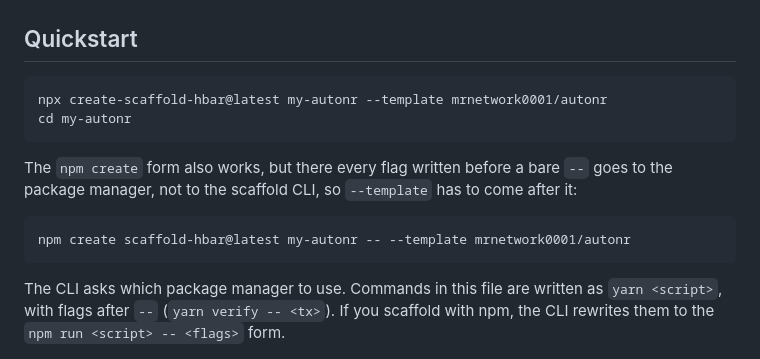
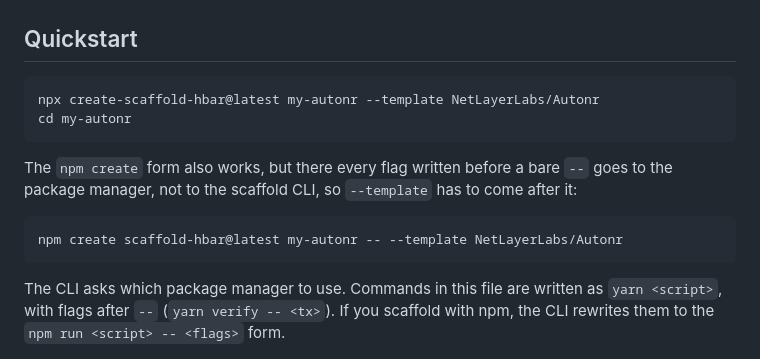
Before and after one commit to NetLayerLabs/Autonr, a Markdown page: README.md, the part around the change. Rendered like a GitHub page.

Commit message:
docs: point the quickstart at NetLayerLabs/Autonr

````diff
--- a/README.md
+++ b/README.md
@@ -38,7 +38,7 @@ dashboard shows it with no keys configured.
 ## Quickstart
 
 ```bash
-npx create-scaffold-hbar@latest my-autonr --template mrnetwork0001/autonr
+npx create-scaffold-hbar@latest my-autonr --template NetLayerLabs/Autonr
 cd my-autonr
 ```
 
@@ -46,7 +46,7 @@ The `npm create` form also works, but there every flag written before a bare `--
 to the scaffold CLI, so `--template` has to come after it:
 
 ```bash
-npm create scaffold-hbar@latest my-autonr -- --template mrnetwork0001/autonr
+npm create scaffold-hbar@latest my-autonr -- --template NetLayerLabs/Autonr
 ```
 
 The CLI asks which package manager to use. Commands in this file are written as `yarn <script>`, with flags after
````
